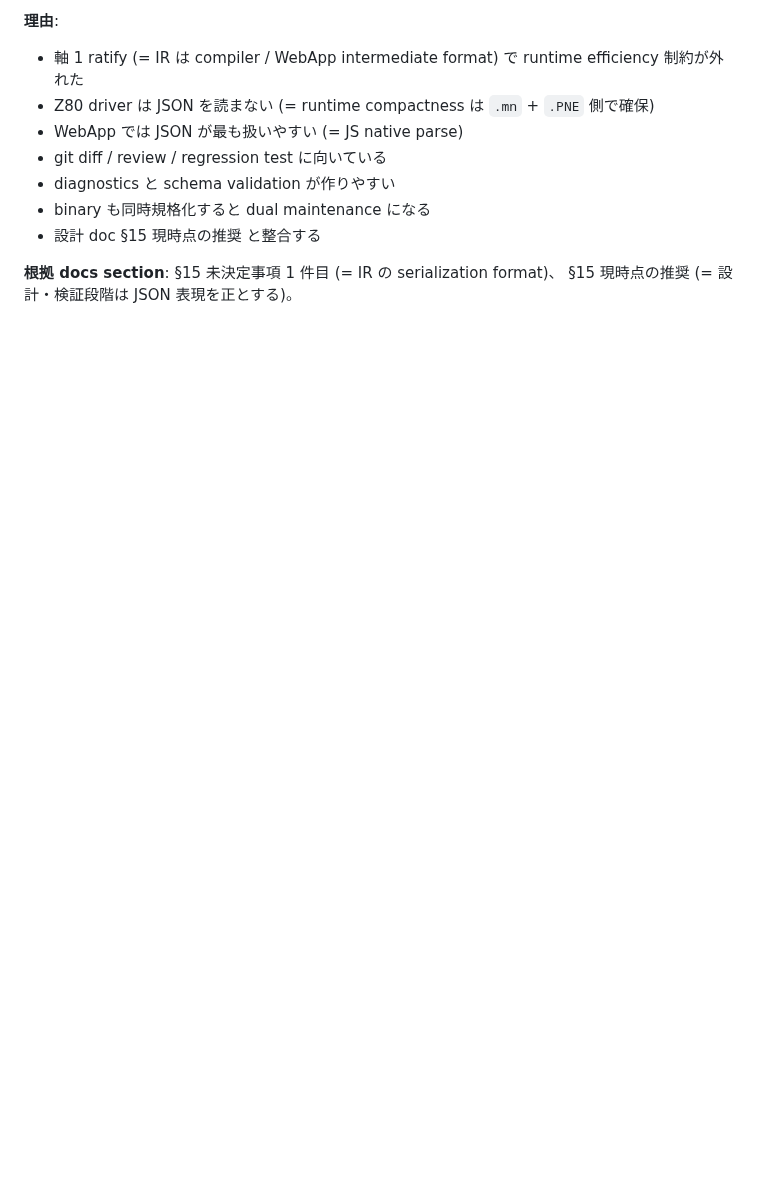
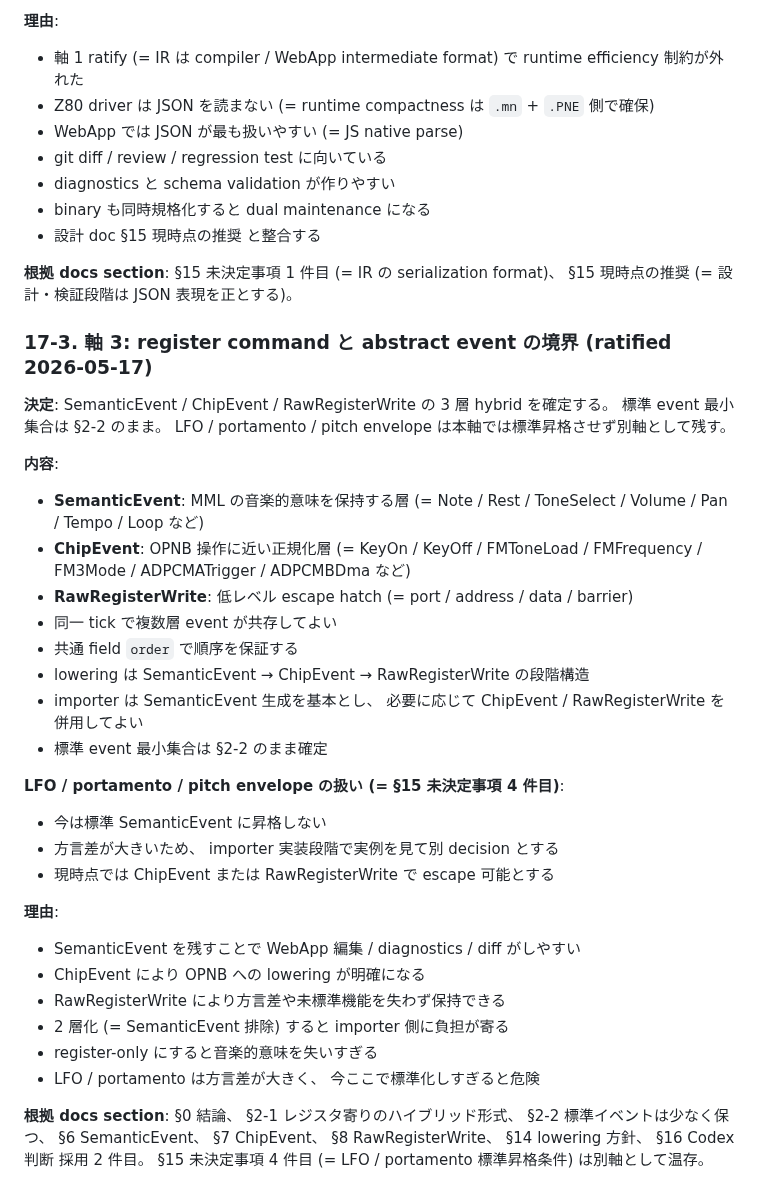
Before and after one commit to koshikawa-masato/pmdneo, a Markdown page: docs/design/intermediate_register_command.md, the part around the change. Drawn GitHub-style; blank space fills up the shorter version.

Commit message:
docs: IR design notes §17-3 軸 3 ratify 記録 (= 3 層 hybrid 維持、 LFO / portamento は別軸温存)
軸 3 (register command と abstract event の境界) を user 壁打ちで ratify。 SemanticEvent / ChipEvent / RawRegisterWrite の 3 層 hybrid を確定。 標準 event 最小集合は §2-2 のまま。 同一 tick で複数層 event 共存可、 order field で順序保証。 lowering は SemanticEvent → ChipEvent → RawRegisterWrite の段階構造。 importer は SemanticEvent 生成を基本とし必要に応じて ChipEvent / RawRegisterWrite 併用可。

LFO / portamento / pitch envelope は方言差が大きいため、 標準 SemanticEvent には昇格させず本軸 scope-out。 importer 実装段階で実例を見て別 decision として扱う (= §15 未決定事項 4 件目を本軸では解消せず別軸に残す)。 現時点では ChipEvent または RawRegisterWrite で escape 可能。

理由: SemanticEvent を残すことで WebApp 編集 / diagnostics / diff がしやすい / ChipEvent により OPNB への lowering が明確 / RawRegisterWrite により方言差や未標準機能を失わず保持 / 2 層化すると importer 側に負担が寄る / register-only は音楽的意味を失いすぎる / LFO 標準化は時期尚早。

根拠 = §0 結論 / §2-1 hybrid 形式 / §2-2 標準 event 最小集合 / §6 SemanticEvent / §7 ChipEvent / §8 RawRegisterWrite / §14 lowering 方針 / §16 Codex 判断 採用 2 件目。

driver / fixture / verify script / runtime semantics 完全不変 (= doc only commit、 32 行追加)。

Co-Authored-By: Claude Opus 4.7 (1M context) <noreply@anthropic.com>

```diff
--- a/docs/design/intermediate_register_command.md
+++ b/docs/design/intermediate_register_command.md
@@ -640,3 +640,35 @@ ADR 起票時にこのセクションを根拠として参照する。
 - 設計 doc §15 現時点の推奨 と整合する
 
 **根拠 docs section**: §15 未決定事項 1 件目 (= IR の serialization format)、 §15 現時点の推奨 (= 設計・検証段階は JSON 表現を正とする)。
+
+### 17-3. 軸 3: register command と abstract event の境界 (ratified 2026-05-17)
+
+**決定**: SemanticEvent / ChipEvent / RawRegisterWrite の 3 層 hybrid を確定する。 標準 event 最小集合は §2-2 のまま。 LFO / portamento / pitch envelope は本軸では標準昇格させず別軸として残す。
+
+**内容**:
+
+- **SemanticEvent**: MML の音楽的意味を保持する層 (= Note / Rest / ToneSelect / Volume / Pan / Tempo / Loop など)
+- **ChipEvent**: OPNB 操作に近い正規化層 (= KeyOn / KeyOff / FMToneLoad / FMFrequency / FM3Mode / ADPCMATrigger / ADPCMBDma など)
+- **RawRegisterWrite**: 低レベル escape hatch (= port / address / data / barrier)
+- 同一 tick で複数層 event が共存してよい
+- 共通 field `order` で順序を保証する
+- lowering は SemanticEvent → ChipEvent → RawRegisterWrite の段階構造
+- importer は SemanticEvent 生成を基本とし、 必要に応じて ChipEvent / RawRegisterWrite を併用してよい
+- 標準 event 最小集合は §2-2 のまま確定
+
+**LFO / portamento / pitch envelope の扱い (= §15 未決定事項 4 件目)**:
+
+- 今は標準 SemanticEvent に昇格しない
+- 方言差が大きいため、 importer 実装段階で実例を見て別 decision とする
+- 現時点では ChipEvent または RawRegisterWrite で escape 可能とする
+
+**理由**:
+
+- SemanticEvent を残すことで WebApp 編集 / diagnostics / diff がしやすい
+- ChipEvent により OPNB への lowering が明確になる
+- RawRegisterWrite により方言差や未標準機能を失わず保持できる
+- 2 層化 (= SemanticEvent 排除) すると importer 側に負担が寄る
+- register-only にすると音楽的意味を失いすぎる
+- LFO / portamento は方言差が大きく、 今ここで標準化しすぎると危険
+
+**根拠 docs section**: §0 結論、 §2-1 レジスタ寄りのハイブリッド形式、 §2-2 標準イベントは少なく保つ、 §6 SemanticEvent、 §7 ChipEvent、 §8 RawRegisterWrite、 §14 lowering 方針、 §16 Codex 判断 採用 2 件目。 §15 未決定事項 4 件目 (= LFO / portamento 標準昇格条件) は別軸として温存。
```
